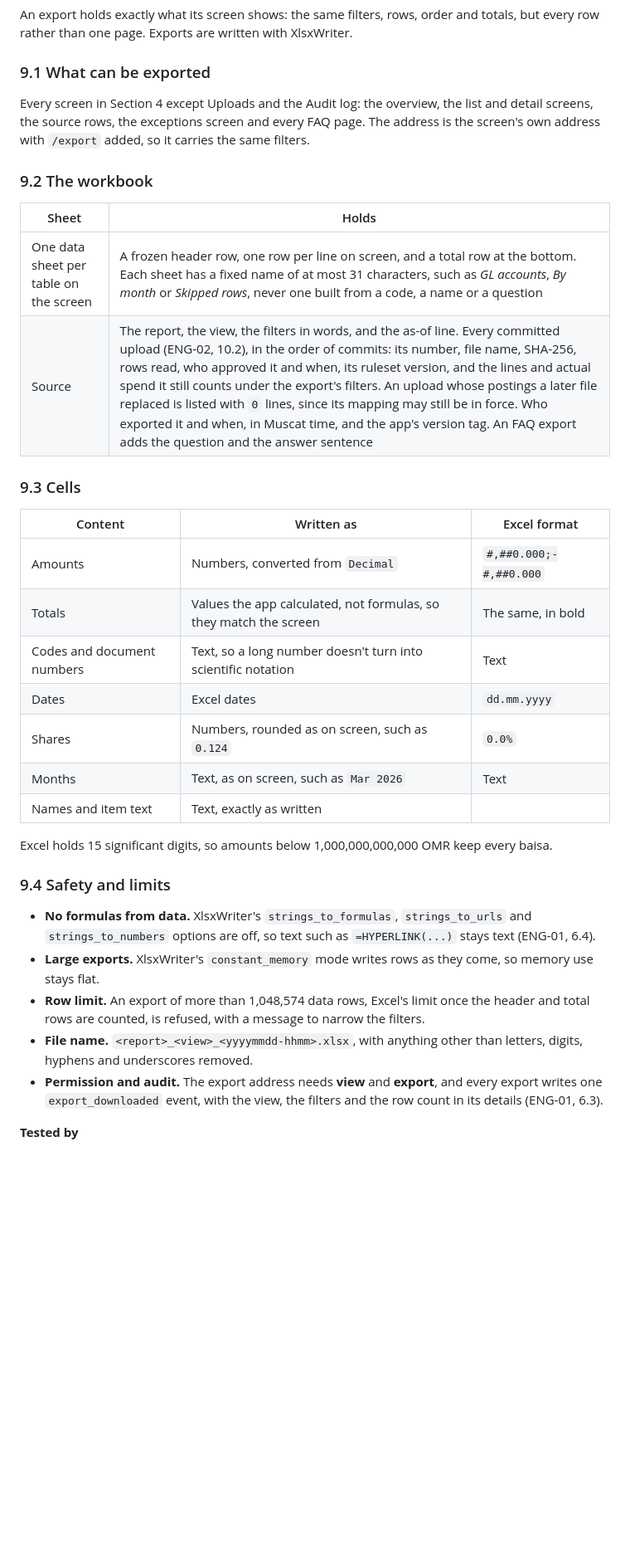
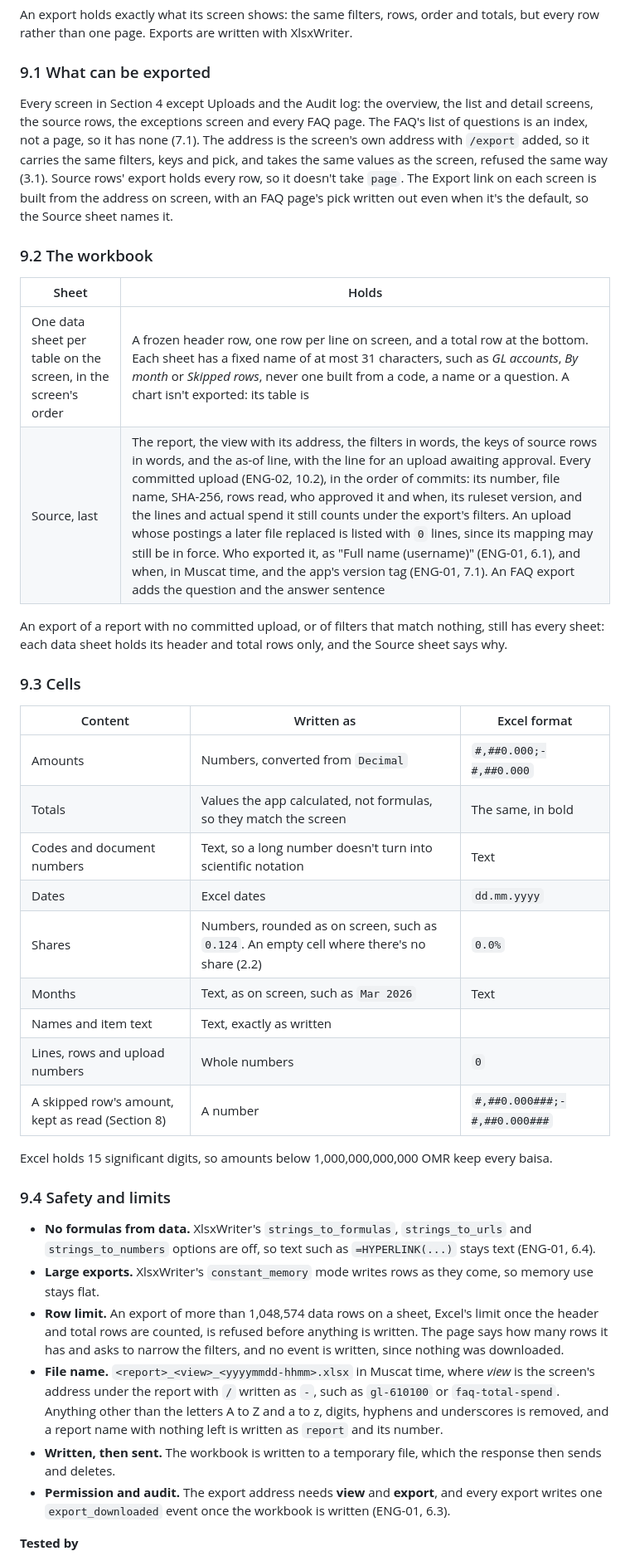
Before and after one commit to OQGN-Internship/IDS-Audit, a Markdown page: docs/engineering/ENG-03 Reports, FAQ and Exports.md, the part around one of its changes. Shown at 83% size. GitHub-like rendering; blank space fills up the shorter version.

Commit message:
docs(engineering): define the export's sheets, limits and version tag
Decisions for the Excel exports, taken before the code.

- An export's address takes the same values as its screen and refuses
  them the same way. Source rows' export holds every row, so it takes
  no page. The FAQ index has no export.
- The Export link writes out an FAQ page's pick even when it's the
  default, so the Source sheet names the GL account or department.
- Data sheets come in the screen's order and Source last; charts aren't
  exported, their tables are. An empty report or filters that match
  nothing still give every sheet, with header and total rows only.
- Cells: counts are whole numbers, a missing share an empty cell, and
  a skipped row's amount a number shown as read.
- Past Excel's row limit the export is refused before anything is
  written, and writes no event since nothing was downloaded.
- The file name uses Muscat time and the screen's address as its view,
  keeps only A to Z, a to z, digits, hyphens and underscores, and
  writes a name with nothing left as report and its number.
- export_downloaded keeps the view, the filters with any keys and pick,
  the data rows and the file name (ENG-01 6.3).
- The version tag (G25): compose.yaml passes APP_VERSION to the build,
  dev when the shell doesn't set it, the Dockerfile keeps it as an
  environment variable, and the settings read it, dev by default. The
  update steps build with git describe. A setting in .env was the
  alternative; the tag changes with each release, not the machine.

Spec: ENG-03 9, ENG-01 6.3, 7.1, 7.3

```diff
--- a/docs/engineering/ENG-03 Reports, FAQ and Exports.md
+++ b/docs/engineering/ENG-03 Reports, FAQ and Exports.md
@@ -385,14 +385,16 @@ An export holds exactly what its screen shows: the same filters, rows, order and
 
 ### 9.1 What can be exported
 
-Every screen in Section 4 except Uploads and the Audit log: the overview, the list and detail screens, the source rows, the exceptions screen and every FAQ page. The address is the screen's own address with `/export` added, so it carries the same filters.
+Every screen in Section 4 except Uploads and the Audit log: the overview, the list and detail screens, the source rows, the exceptions screen and every FAQ page. The FAQ's list of questions is an index, not a page, so it has none (7.1). The address is the screen's own address with `/export` added, so it carries the same filters, keys and pick, and takes the same values as the screen, refused the same way (3.1). Source rows' export holds every row, so it doesn't take `page`. The Export link on each screen is built from the address on screen, with an FAQ page's pick written out even when it's the default, so the Source sheet names it.
 
 ### 9.2 The workbook
 
 | Sheet | Holds |
 | --- | --- |
-| One data sheet per table on the screen | A frozen header row, one row per line on screen, and a total row at the bottom. Each sheet has a fixed name of at most 31 characters, such as *GL accounts*, *By month* or *Skipped rows*, never one built from a code, a name or a question |
-| Source | The report, the view, the filters in words, and the as-of line. Every committed upload (ENG-02, 10.2), in the order of commits: its number, file name, SHA-256, rows read, who approved it and when, its ruleset version, and the lines and actual spend it still counts under the export's filters. An upload whose postings a later file replaced is listed with `0` lines, since its mapping may still be in force. Who exported it and when, in Muscat time, and the app's version tag. An FAQ export adds the question and the answer sentence |
+| One data sheet per table on the screen, in the screen's order | A frozen header row, one row per line on screen, and a total row at the bottom. Each sheet has a fixed name of at most 31 characters, such as *GL accounts*, *By month* or *Skipped rows*, never one built from a code, a name or a question. A chart isn't exported: its table is |
+| Source, last | The report, the view with its address, the filters in words, the keys of source rows in words, and the as-of line, with the line for an upload awaiting approval. Every committed upload (ENG-02, 10.2), in the order of commits: its number, file name, SHA-256, rows read, who approved it and when, its ruleset version, and the lines and actual spend it still counts under the export's filters. An upload whose postings a later file replaced is listed with `0` lines, since its mapping may still be in force. Who exported it, as "Full name (username)" (ENG-01, 6.1), and when, in Muscat time, and the app's version tag (ENG-01, 7.1). An FAQ export adds the question and the answer sentence |
+
+An export of a report with no committed upload, or of filters that match nothing, still has every sheet: each data sheet holds its header and total rows only, and the Source sheet says why.
 
 ### 9.3 Cells
 
@@ -402,9 +404,11 @@ Every screen in Section 4 except Uploads and the Audit log: the overview, the li
 | Totals | Values the app calculated, not formulas, so they match the screen | The same, in bold |
 | Codes and document numbers | Text, so a long number doesn't turn into scientific notation | Text |
 | Dates | Excel dates | `dd.mm.yyyy` |
-| Shares | Numbers, rounded as on screen, such as `0.124` | `0.0%` |
+| Shares | Numbers, rounded as on screen, such as `0.124`. An empty cell where there's no share (2.2) | `0.0%` |
 | Months | Text, as on screen, such as `Mar 2026` | Text |
 | Names and item text | Text, exactly as written |  |
+| Lines, rows and upload numbers | Whole numbers | `0` |
+| A skipped row's amount, kept as read (Section 8) | A number | `#,##0.000###;-#,##0.000###` |
 
 Excel holds 15 significant digits, so amounts below 1,000,000,000,000 OMR keep every baisa.
 
@@ -412,9 +416,10 @@ Excel holds 15 significant digits, so amounts below 1,000,000,000,000 OMR keep e
 
 - **No formulas from data.** XlsxWriter's `strings_to_formulas`, `strings_to_urls` and `strings_to_numbers` options are off, so text such as `=HYPERLINK(...)` stays text (ENG-01, 6.4).
 - **Large exports.** XlsxWriter's `constant_memory` mode writes rows as they come, so memory use stays flat.
-- **Row limit.** An export of more than 1,048,574 data rows, Excel's limit once the header and total rows are counted, is refused, with a message to narrow the filters.
-- **File name.** `<report>_<view>_<yyyymmdd-hhmm>.xlsx`, with anything other than letters, digits, hyphens and underscores removed.
-- **Permission and audit.** The export address needs **view** and **export**, and every export writes one `export_downloaded` event, with the view, the filters and the row count in its details (ENG-01, 6.3).
+- **Row limit.** An export of more than 1,048,574 data rows on a sheet, Excel's limit once the header and total rows are counted, is refused before anything is written. The page says how many rows it has and asks to narrow the filters, and no event is written, since nothing was downloaded.
+- **File name.** `<report>_<view>_<yyyymmdd-hhmm>.xlsx` in Muscat time, where *view* is the screen's address under the report with `/` written as `-`, such as `gl-610100` or `faq-total-spend`. Anything other than the letters A to Z and a to z, digits, hyphens and underscores is removed, and a report name with nothing left is written as `report` and its number.
+- **Written, then sent.** The workbook is written to a temporary file, which the response then sends and deletes.
+- **Permission and audit.** The export address needs **view** and **export**, and every export writes one `export_downloaded` event once the workbook is written (ENG-01, 6.3).
 
 **Tested by**
 
```
Also changed, not shown: other parts of docs/engineering/ENG-03 Reports, FAQ and Exports.md (+4 -0 lines), docs/engineering/ENG-01 Architecture, Security and Operations.md (+5 -2 lines).
